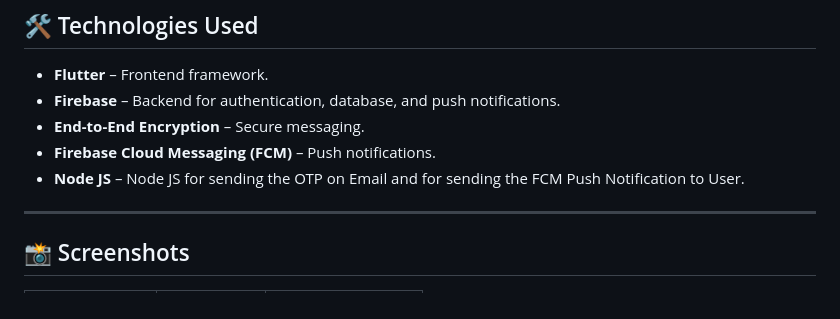
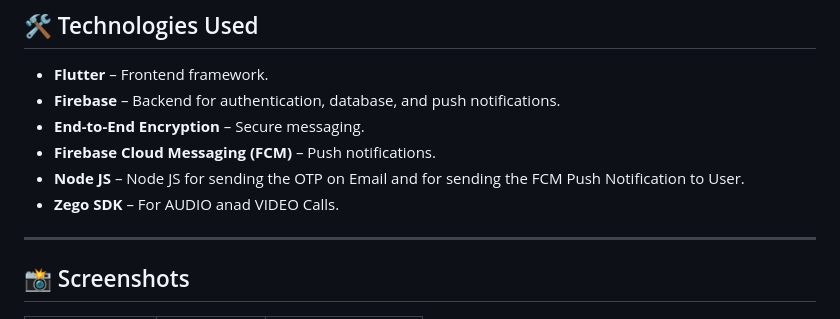
Before and after one commit to kamesh7773/chat_application, a Markdown page: README.md, the part around the change. GitHub-like rendering.

```diff
--- a/README.md
+++ b/README.md
@@ -108,6 +108,7 @@ flutter run
 - **End-to-End Encryption** – Secure messaging.
 - **Firebase Cloud Messaging (FCM)** – Push notifications.
 - **Node JS** – Node JS for sending the OTP on Email and for sending the FCM Push Notification to User.
+- **Zego SDK** – For AUDIO anad VIDEO Calls.
 
 ---
 
```
